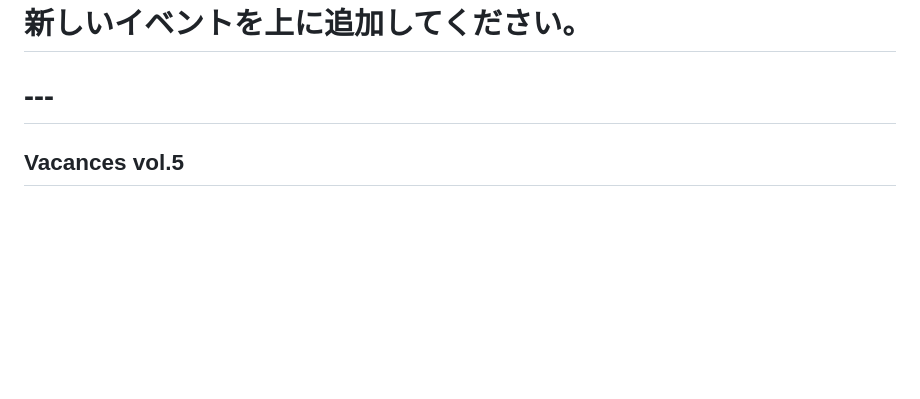
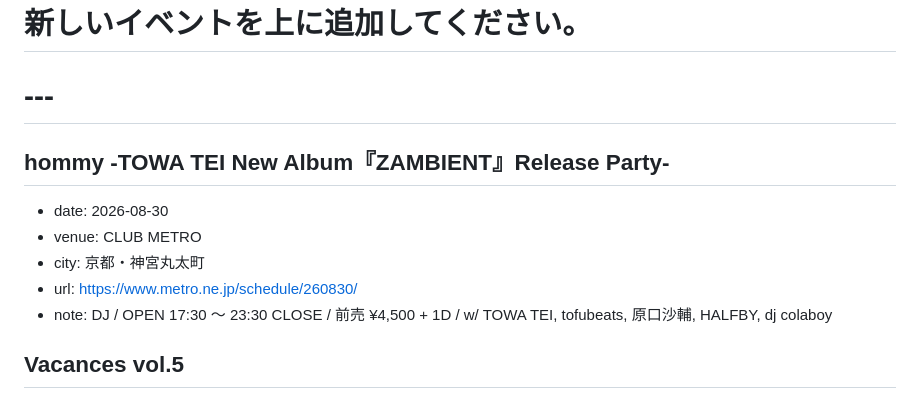
Before and after one commit to Arimuri/ITBS-site, a Markdown page: src/data/schedule.md, the part around the change. Rendered like a GitHub page; blank space fills up the shorter version.

Commit message:
schedule: add hommy TOWA TEI Release Party at CLUB METRO

```diff
--- a/src/data/schedule.md
+++ b/src/data/schedule.md
@@ -11,6 +11,13 @@
 #
 # 新しいイベントを上に追加してください。
 # ---
+
+## hommy -TOWA TEI New Album『ZAMBIENT』Release Party-
+- date: 2026-08-30
+- venue: CLUB METRO
+- city: 京都・神宮丸太町
+- url: https://www.metro.ne.jp/schedule/260830/
+- note: DJ / OPEN 17:30 〜 23:30 CLOSE / 前売 ¥4,500 + 1D / w/ TOWA TEI, tofubeats, 原口沙輔, HALFBY, dj colaboy
 
 ## Vacances vol.5
 - date: 2026-09-12
```
